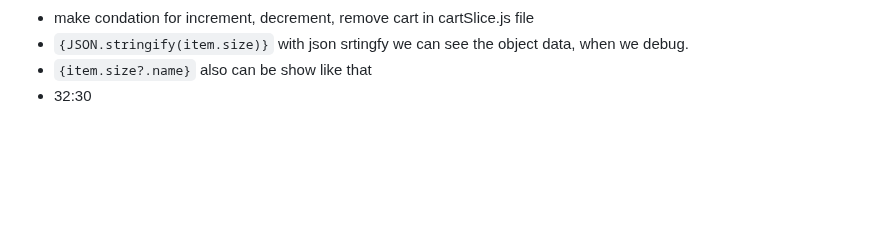
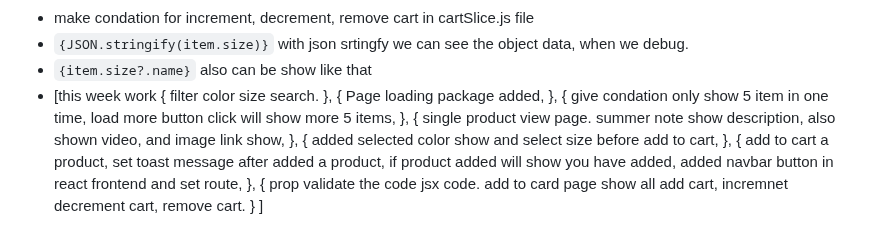
Before and after one commit to Zunaeed-Imran/ShopEasy, a Markdown page: README.md, the part around the change. Drawn GitHub-style; blank space fills up the shorter version.

Commit message:
main - this week work list added.

```diff
--- a/README.md
+++ b/README.md
@@ -160,4 +160,35 @@ i will make a frontend and bacaend project. with laravel and react.
 - make condation for increment, decrement, remove cart in cartSlice.js file
 - `{JSON.stringify(item.size)}` with json srtingfy we can see the object data, when we debug.
 - `{item.size?.name}` also can be show like that
-- 32:30
+- [this week work
+  {
+    filter color size search.
+  },
+  {
+    Page loading package added,
+  },
+  {
+    give condation only show 5 item in one time,
+    load more button click will show more 5 items,
+  },
+  {
+    single product view page.
+    summer note show description,
+    also shown video, and image link show,
+  },
+  {
+    added selected color show and select size before add to cart,
+  },
+  {
+    add to cart a product,
+    set toast message after added a product,
+    if product added will show you have added,
+    added navbar button in react frontend and set route,
+  },
+  {
+    prop validate the code jsx code.
+    add to card page show all add cart,
+    incremnet decrement cart,
+    remove cart.
+  }
+]
```
